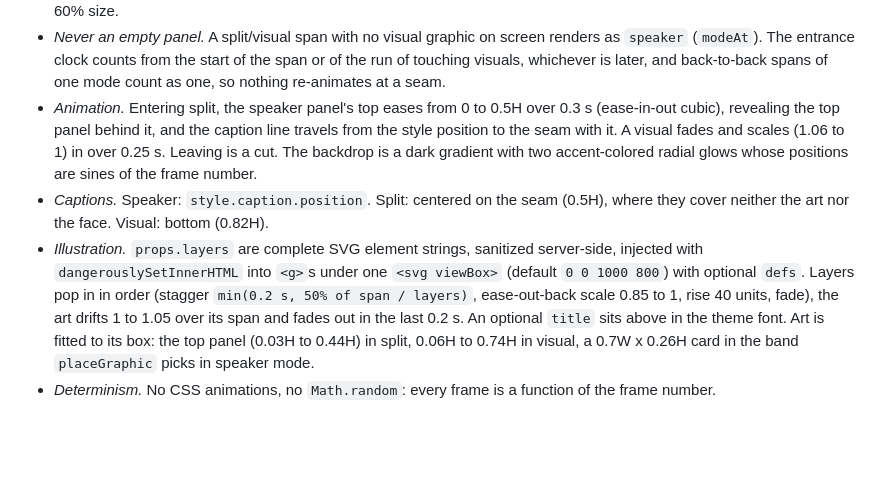
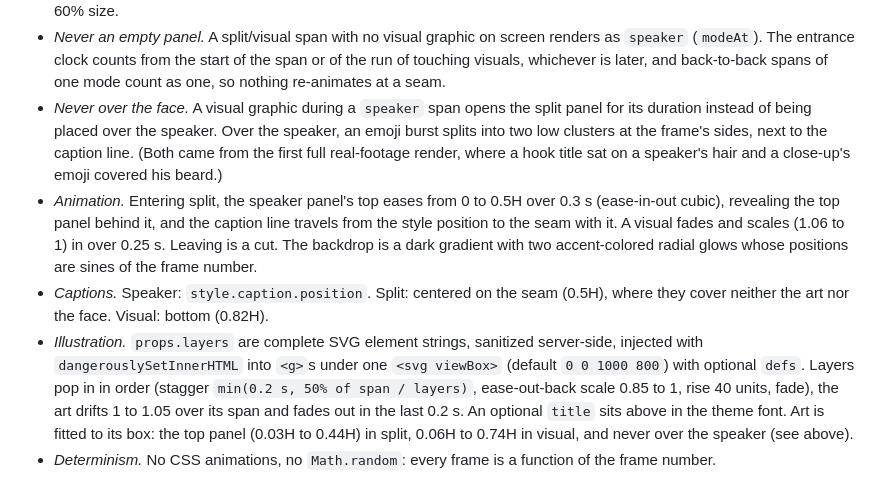
Before and after one commit to ar-0911/HyperCut, a Markdown page: docs/decisions/0605-layout-modes.md, the part around the change. GitHub-like rendering; blank space fills up the shorter version.

Commit message:
ADR 0605: text cards and emoji never over the face
Co-Authored-By: Claude Opus 5.5 (1M context) <noreply@anthropic.com>
Claude-Session: https://claude.ai/code/session_01YYuvV877pVQtYpACNpMRW1

```diff
--- a/docs/decisions/0605-layout-modes.md
+++ b/docs/decisions/0605-layout-modes.md
@@ -15,6 +15,10 @@ Status: accepted, 2026-10-17
 - *Never an empty panel.* A split/visual span with no visual graphic on screen renders as `speaker`
   (`modeAt`). The entrance clock counts from the start of the span or of the run of touching visuals,
   whichever is later, and back-to-back spans of one mode count as one, so nothing re-animates at a seam.
+- *Never over the face.* A visual graphic during a `speaker` span opens the split panel for its duration
+  instead of being placed over the speaker. Over the speaker, an emoji burst splits into two low clusters
+  at the frame's sides, next to the caption line. (Both came from the first full real-footage render, where
+  a hook title sat on a speaker's hair and a close-up's emoji covered his beard.)
 - *Animation.* Entering split, the speaker panel's top eases from 0 to 0.5H over 0.3 s (ease-in-out
   cubic), revealing the top panel behind it, and the caption line travels from the style position to the
   seam with it. A visual fades and scales (1.06 to 1) in over 0.25 s. Leaving is a cut. The backdrop is a
@@ -26,7 +30,7 @@ Status: accepted, 2026-10-17
   `defs`. Layers pop in in order (stagger `min(0.2 s, 50% of span / layers)`, ease-out-back scale
   0.85 to 1, rise 40 units, fade), the art drifts 1 to 1.05 over its span and fades out in the last 0.2 s.
   An optional `title` sits above in the theme font. Art is fitted to its box: the top panel (0.03H to 0.44H)
-  in split, 0.06H to 0.74H in visual, a 0.7W x 0.26H card in the band `placeGraphic` picks in speaker mode.
+  in split, 0.06H to 0.74H in visual, and never over the speaker (see above).
 - *Determinism.* No CSS animations, no `Math.random`: every frame is a function of the frame number.
 
 **Alternatives.** Picture-in-picture speaker over full-frame art (covers the art, small face); a variable
```
